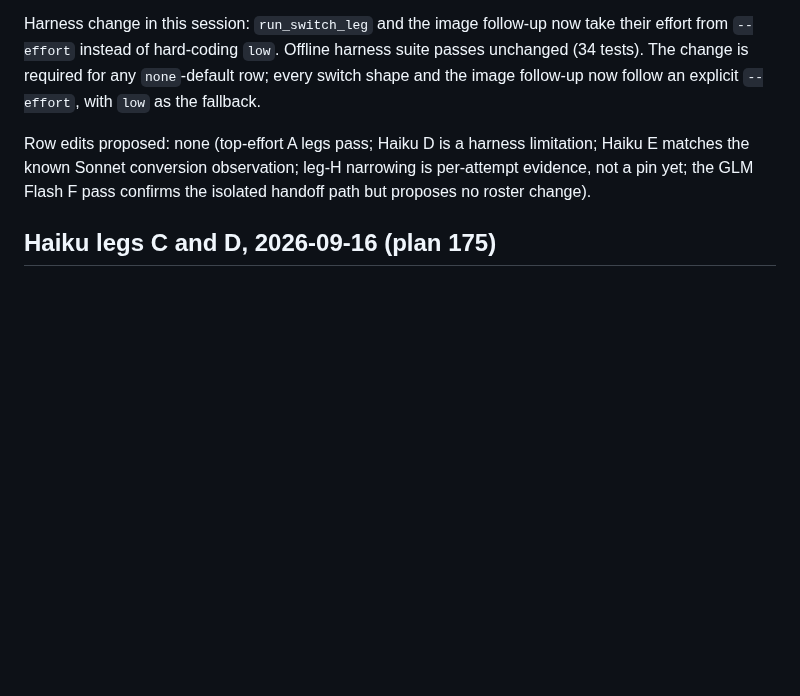
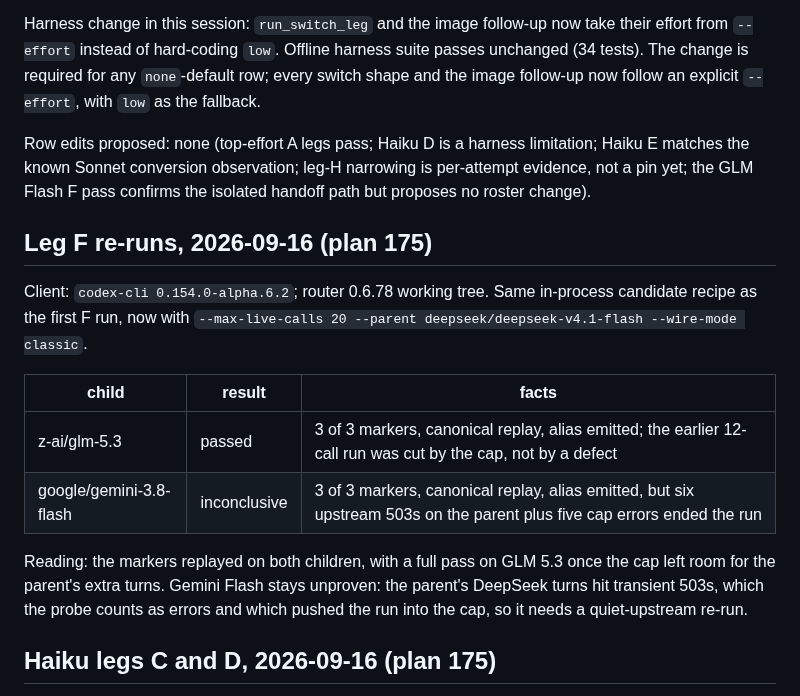
Before and after one commit to gbane-softcom/SC_AI_Router, a Markdown page: docs/compatibility.md, the part around the change. Drawn GitHub-style; blank space fills up the shorter version.

Commit message:
docs: record the leg F re-runs at the higher cap

```diff
--- a/docs/compatibility.md
+++ b/docs/compatibility.md
@@ -1012,6 +1012,24 @@ limitation; Haiku E matches the known Sonnet conversion observation;
 leg-H narrowing is per-attempt evidence, not a pin yet; the GLM Flash F
 pass confirms the isolated handoff path but proposes no roster change).
 
+## Leg F re-runs, 2026-09-16 (plan 175)
+
+Client: `codex-cli 0.154.0-alpha.6.2`; router 0.6.78 working tree. Same
+in-process candidate recipe as the first F run, now with
+`--max-live-calls 20 --parent deepseek/deepseek-v4.1-flash --wire-mode
+classic`.
+
+| child | result | facts |
+|---|---|---|
+| z-ai/glm-5.3 | passed | 3 of 3 markers, canonical replay, alias emitted; the earlier 12-call run was cut by the cap, not by a defect |
+| google/gemini-3.8-flash | inconclusive | 3 of 3 markers, canonical replay, alias emitted, but six upstream 503s on the parent plus five cap errors ended the run |
+
+Reading: the markers replayed on both children, with a full pass on GLM 5.3
+once the cap left room for the parent's extra turns. Gemini Flash stays
+unproven: the parent's DeepSeek turns hit transient 503s, which the probe
+counts as errors and which pushed the run into the cap, so it needs a
+quiet-upstream re-run.
+
 ## Haiku legs C and D, 2026-09-16 (plan 175)
 
 Client: `codex-cli 0.154.0-alpha.6.2`; router 0.6.78 working tree in an
```
